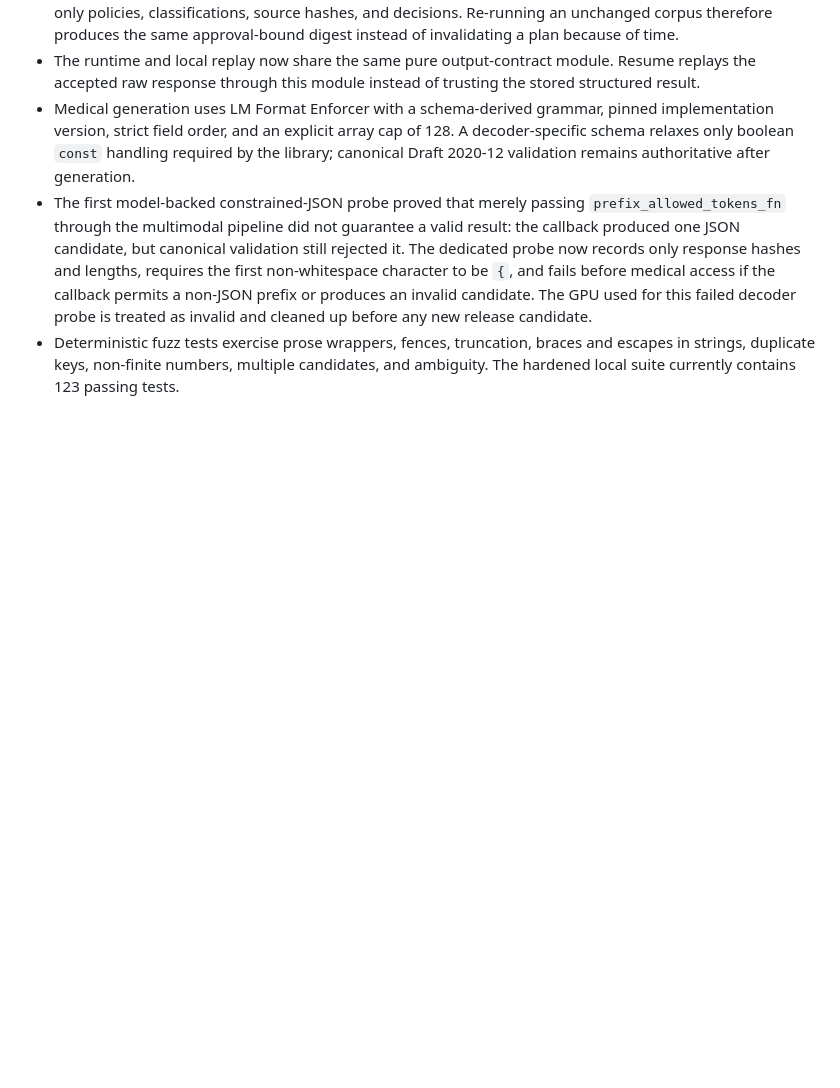
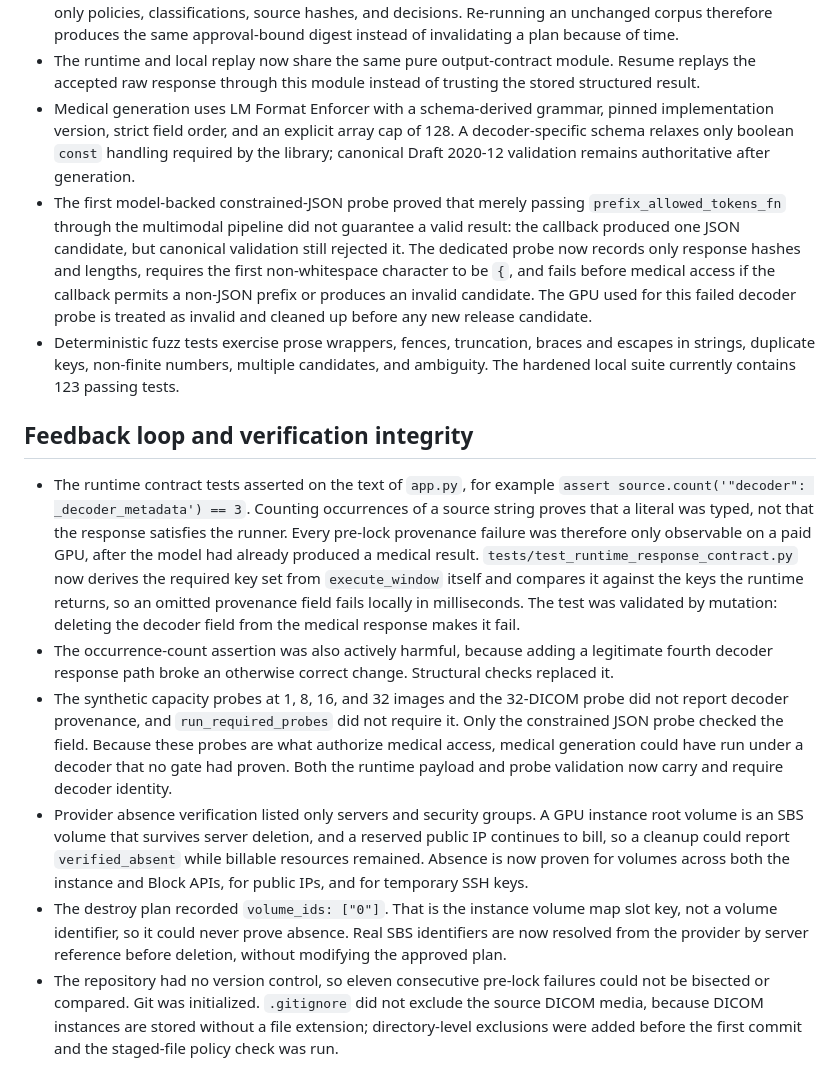
Before and after one commit to dutz-ro/blind-mri-model-study, a Markdown page: docs/implementation-issues.md, the part around the change. Drawn GitHub-style; blank space fills up the shorter version.

Commit message:
Record the feedback loop and verification defects
Documents why eleven pre-lock cycles repeated the same failure class: the
contract tests asserted on source text rather than on the response the runner
requires, so provenance omissions were only observable on a paid GPU.

```diff
--- a/docs/implementation-issues.md
+++ b/docs/implementation-issues.md
@@ -376,3 +376,32 @@ contains no patient identity, DICOM pixels, credentials, or clinical conclusions
 - Deterministic fuzz tests exercise prose wrappers, fences, truncation, braces and escapes in strings,
   duplicate keys, non-finite numbers, multiple candidates, and ambiguity. The hardened local suite
   currently contains 123 passing tests.
+
+## Feedback loop and verification integrity
+
+- The runtime contract tests asserted on the text of `app.py`, for example
+  `assert source.count('"decoder": _decoder_metadata') == 3`. Counting occurrences of a source
+  string proves that a literal was typed, not that the response satisfies the runner. Every
+  pre-lock provenance failure was therefore only observable on a paid GPU, after the model had
+  already produced a medical result. `tests/test_runtime_response_contract.py` now derives the
+  required key set from `execute_window` itself and compares it against the keys the runtime
+  returns, so an omitted provenance field fails locally in milliseconds. The test was validated by
+  mutation: deleting the decoder field from the medical response makes it fail.
+- The occurrence-count assertion was also actively harmful, because adding a legitimate fourth
+  decoder response path broke an otherwise correct change. Structural checks replaced it.
+- The synthetic capacity probes at 1, 8, 16, and 32 images and the 32-DICOM probe did not report
+  decoder provenance, and `run_required_probes` did not require it. Only the constrained JSON probe
+  checked the field. Because these probes are what authorize medical access, medical generation
+  could have run under a decoder that no gate had proven. Both the runtime payload and probe
+  validation now carry and require decoder identity.
+- Provider absence verification listed only servers and security groups. A GPU instance root volume
+  is an SBS volume that survives server deletion, and a reserved public IP continues to bill, so a
+  cleanup could report `verified_absent` while billable resources remained. Absence is now proven
+  for volumes across both the instance and Block APIs, for public IPs, and for temporary SSH keys.
+- The destroy plan recorded `volume_ids: ["0"]`. That is the instance volume map slot key, not a
+  volume identifier, so it could never prove absence. Real SBS identifiers are now resolved from the
+  provider by server reference before deletion, without modifying the approved plan.
+- The repository had no version control, so eleven consecutive pre-lock failures could not be
+  bisected or compared. Git was initialized. `.gitignore` did not exclude the source DICOM media,
+  because DICOM instances are stored without a file extension; directory-level exclusions were added
+  before the first commit and the staged-file policy check was run.
```
